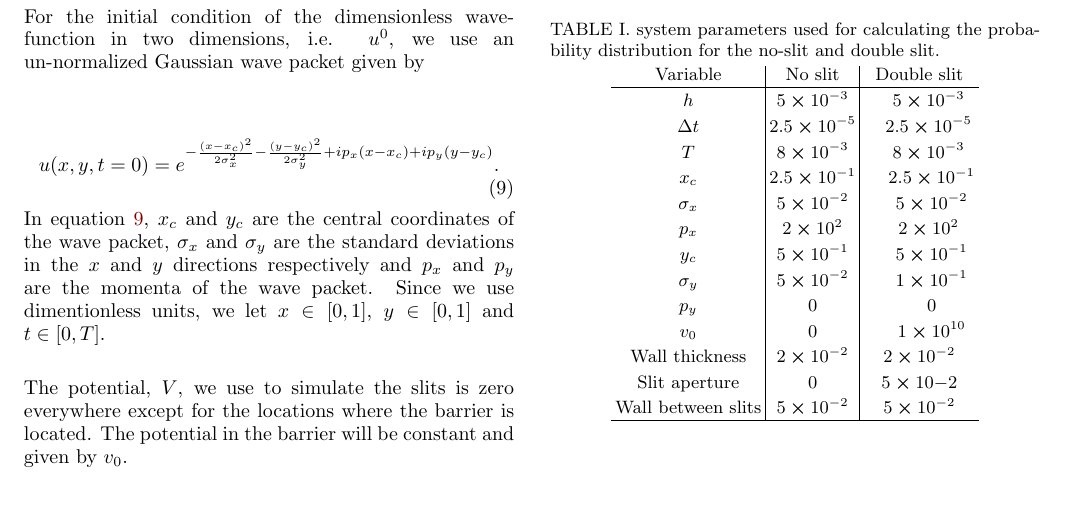
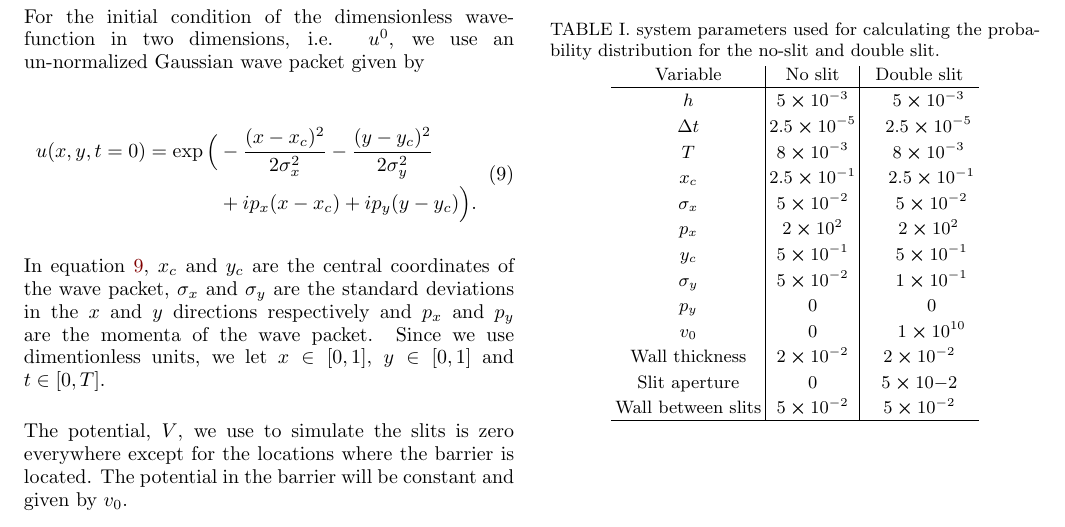
Before and after one commit to christopheblomsen/fys4150_pro5, a LaTeX paper (report/report.tex): part of page 3 of 8, cut so that both start at the same text. Compiled offline with pdfLaTeX.

Commit message:
made Jørgens equation look nice

```diff
--- a/report/report.tex
+++ b/report/report.tex
@@ -274,7 +274,10 @@ Originally this finite difference method was used to solve the heat equation\cit
 	i.e. $u^{0}$, we use an un-normalized Gaussian wave packet given by
 
 	\begin{equation}\label{eq:wave packet}
-		u(x,y,t=0) = e^{-\frac{(x-x_c)^2}{2 \sigma_x^2} - \frac{(y-y_c)^2}{2 \sigma_y^2} + i p_x (x-x_c) + i p_y (y-y_c)}.
+	\begin{split}
+		u(x,y,t=0) = \exp\Big(&-\frac{(x-x_c)^2}{2 \sigma_x^2} - \frac{(y-y_c)^2}{2 \sigma_y^2} \\
+		&+ i p_x (x-x_c) + i p_y (y-y_c)\Big). \\
+	\end{split}
 	\end{equation}
 
 	\noindent
```
